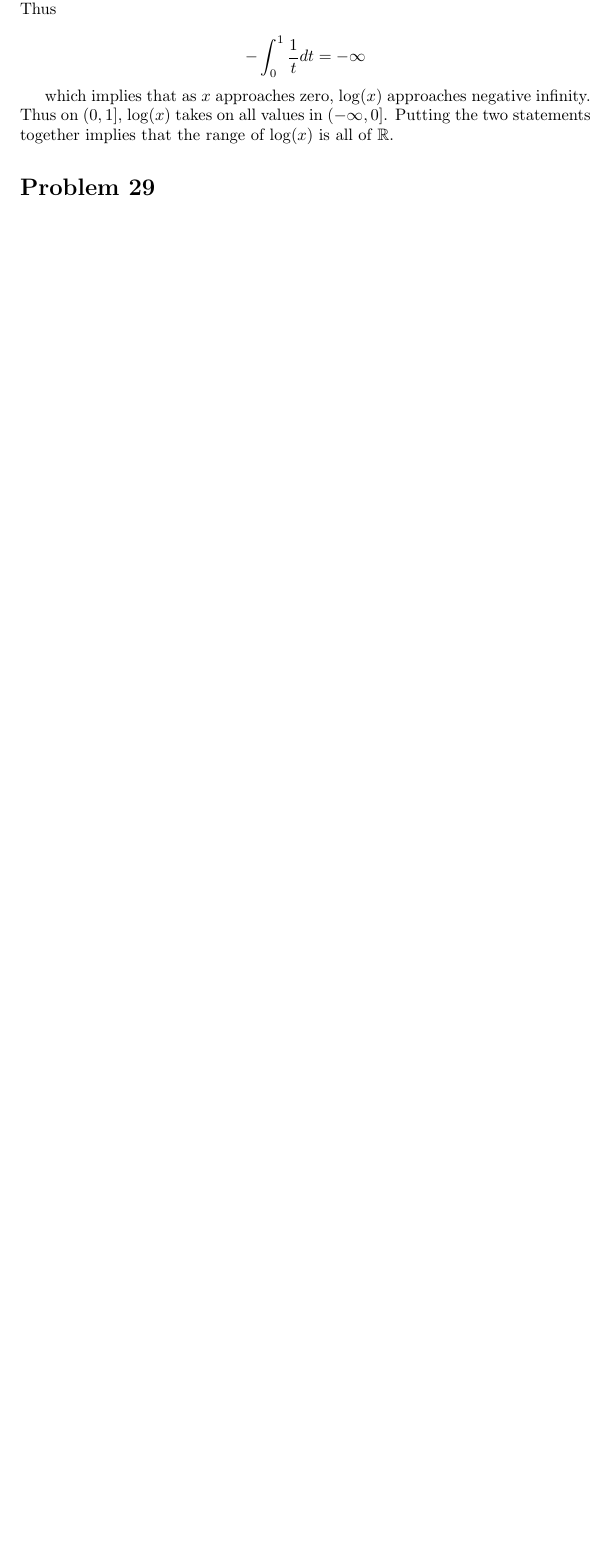
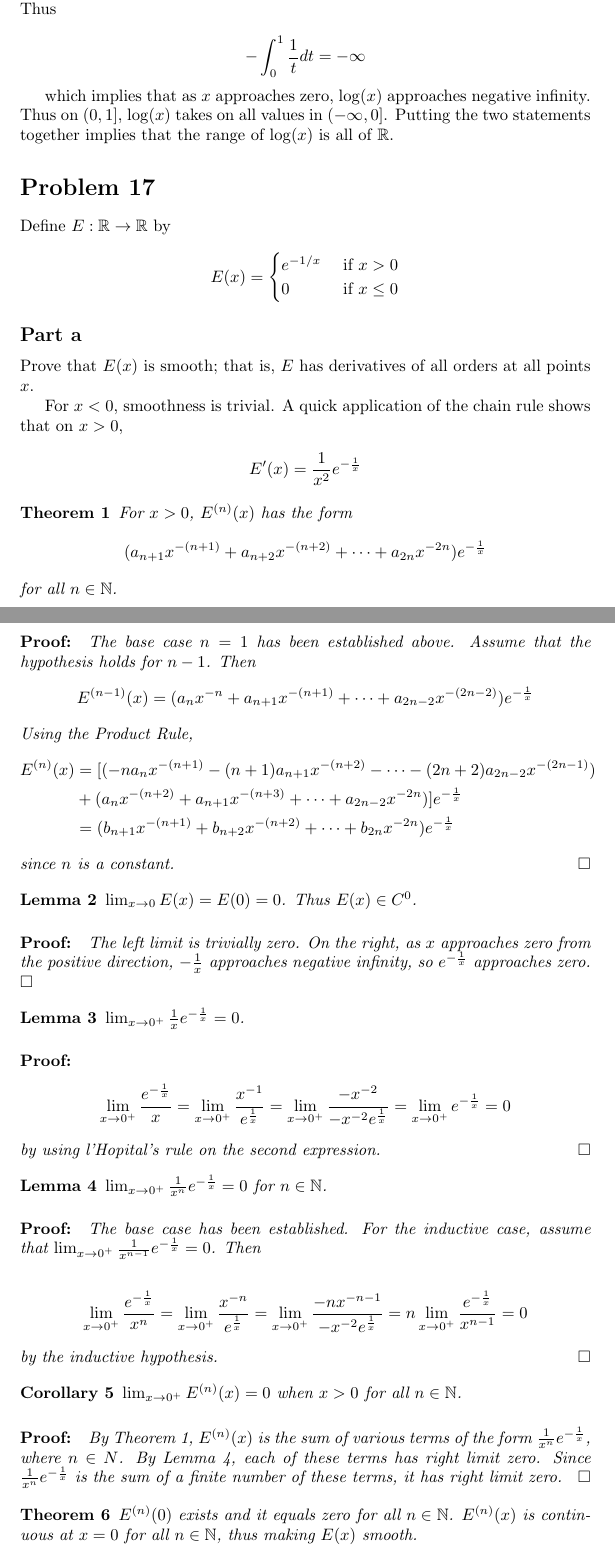
Before and after one commit to aulchen/pugh-analysis, a LaTeX document (Chapter3.tex): part of page 8 of 13 before the commit and two parts of pages 8 and 9 of 16 after it, the two joined at a grey line, cut so that both start at the same text, the shorter picture padded with empty space. Compiled offline with pdfLaTeX.

Commit message:
Finished Problem 17ab

```diff
--- a/Chapter3.tex
+++ b/Chapter3.tex
@@ -350,3 +350,94 @@ which implies that the integral goes to negative infinity as $k$ goes to infinit
 
 which implies that as $x$ approaches zero, $\log(x)$ approaches negative infinity. Thus on $(0, 1]$, $\log(x)$ takes on all values in $(-\infty, 0]$. Putting the two statements together implies that the range of $\log(x)$ is all of $\R$.
 
+\section*{Problem 17}
+
+Define $E: \R \rightarrow \R$ by
+
+\[
+E(x) =
+\begin{cases}
+e^{-1/x} & \text{ if } x > 0 \\
+0 & \text{ if } x \leq 0
+\end{cases}
+\]
+
+\subsection*{Part a}
+
+Prove that $E(x)$ is smooth; that is, $E$ has derivatives of all orders at all points $x$.
+
+For $x < 0$, smoothness is trivial. A quick application of the chain rule shows that on $x > 0$,
+
+\[
+E'(x) = \frac{1}{x^2} e^{-\frac{1}{x}}
+\]
+
+\begin{theorem}
+\label{TheoremE(x)Form}
+For $x > 0$, $E^{(n)}(x)$ has the form
+\[
+(a_{n+1} x^{-(n+1)} + a_{n+2}x^{-(n+2)} + \dots + a_{2n}x^{-2n})e^{-\frac{1}{x}}
+\]
+for all $n \in \N$.
+\begin{proof}
+The base case $n=1$ has been established above. Assume that the hypothesis holds for $n-1$. Then
+\[
+E^{(n-1)}(x) = (a_{n} x^{-n} + a_{n+1}x^{-(n+1)} + \dots + a_{2n-2}x^{-(2n-2)})e^{-\frac{1}{x}}
+\]
+Using the Product Rule,
+\begin{align*}
+E^{(n)}(x) &= [(-na_{n} x^{-(n+1)} - (n+1)a_{n+1}x^{-(n+2)} - \dots -(2n+2) a_{2n-2}x^{-(2n-1)}) \\
+&+ (a_{n} x^{-(n+2)} + a_{n+1}x^{-(n+3)} + \dots + a_{2n-2}x^{-2n})]e^{-\frac{1}{x}} \\
+&= (b_{n+1} x^{-(n+1)} + b_{n+2}x^{-(n+2)} + \dots + b_{2n}x^{-2n})e^{-\frac{1}{x}}
+\end{align*}
+since $n$ is a constant.
+\end{proof}
+\end{theorem}
+
+\begin{lemma}
+$\lim_{x \rightarrow 0} E(x) = E(0) = 0$. Thus $E(x) \in C^0$.
+\begin{proof}
+The left limit is trivially zero. On the right, as $x$ approaches zero from the positive direction, $-\frac{1}{x}$ approaches negative infinity, so $e^{-\frac{1}{x}}$ approaches zero.
+\end{proof}
+\end{lemma}
+
+\begin{lemma}
+$\lim_{x \rightarrow 0^+} \frac{1}{x}e^{-\frac{1}{x}} = 0$.
+\begin{proof}
+\begin{align*}
+\lim_{x \rightarrow 0^+} \frac{e^{-\frac{1}{x}}}{x}
+= \lim_{x \rightarrow 0^+} \frac{x^{-1}}{e^{\frac{1}{x}}}
+= \lim_{x \rightarrow 0^+} \frac{-x^{-2}}{-x^{-2}e^{\frac{1}{x}}}
+= \lim_{x \rightarrow 0^+} e^{-\frac{1}{x}} = 0
+\end{align*}
+by using l'Hopital's rule on the second expression.
+\end{proof}
+\end{lemma}
+
+\begin{lemma}
+\label{LemmaEn(x)PartsHaveRightLimitZero}
+$\lim_{x \rightarrow 0^+} \frac{1}{x^n}e^{-\frac{1}{x}} = 0$ for $n \in \N$.
+\begin{proof}
+The base case has been established. For the inductive case, assume that $\lim_{x \rightarrow 0^+} \frac{1}{x^{n-1}}e^{-\frac{1}{x}} = 0$. Then
+
+\begin{align*}
+\lim_{x \rightarrow 0^+} \frac{e^{-\frac{1}{x}}}{x^n}
+= \lim_{x \rightarrow 0^+} \frac{x^{-n}}{e^{\frac{1}{x}}}
+= \lim_{x \rightarrow 0^+} \frac{-nx^{-n-1}}{-x^{-2}e^{\frac{1}{x}}}
+= n\lim_{x \rightarrow 0^+} \frac{e^{-\frac{1}{x}}}{x^{n-1}} = 0
+\end{align*}
+by the inductive hypothesis.
+\end{proof}
+\end{lemma}
+
+\begin{corollary}
+\label{CorollaryEn(x)HasRightLimitZero}
+$\lim_{x \rightarrow 0^+}E^{(n)}(x) = 0$ when $x > 0$ for all $n \in \N$.
+\begin{proof}
+By Theorem \ref{TheoremE(x)Form}, $E^{(n)}(x)$ is the sum of various terms of the form $\frac{1}{x^n}e^{-\frac{1}{x}}$, where $n \in N$. By Lemma \ref{LemmaEn(x)PartsHaveRightLimitZero}, each of these terms has right limit zero. Since $\frac{1}{x^n}e^{-\frac{1}{x}}$ is the sum of a finite number of these terms, it has right limit zero.
+\end{proof}
+\end{corollary}
+
+\begin{theorem}
+$E^{(n)}(0)$ exists and it equals zero for all $n \in \N$. $E^{(n)}(x)$ is continuous at $x=0$ for all $n \in \N$, thus making $E(x)$ smooth.
+\begin{proof}
```
Also changed, not shown: Chapter2.tex (+5 -1 lines), Chapter2.pdf, Chapter3.pdf, Chapter3.tex (33 more changed lines).
